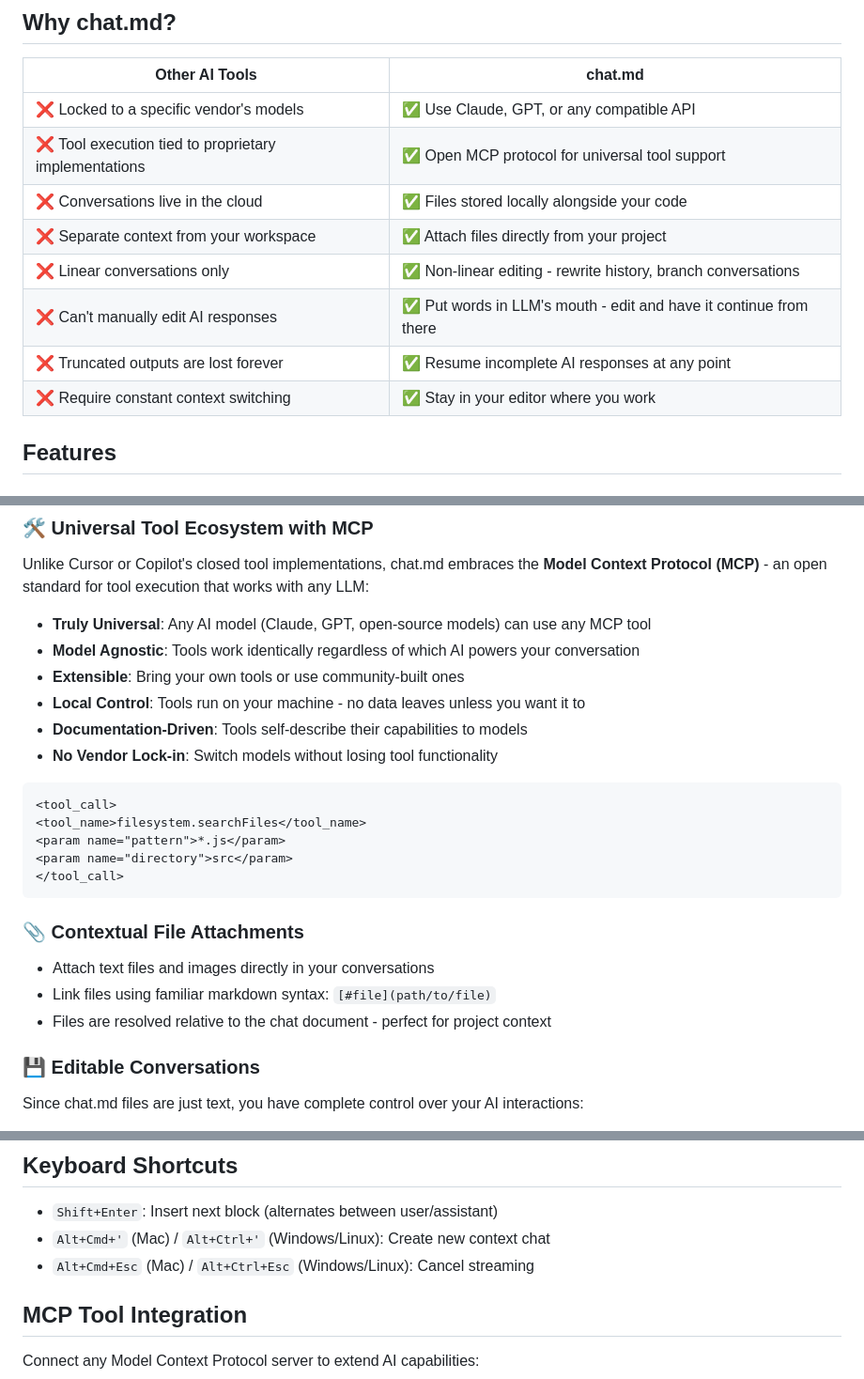
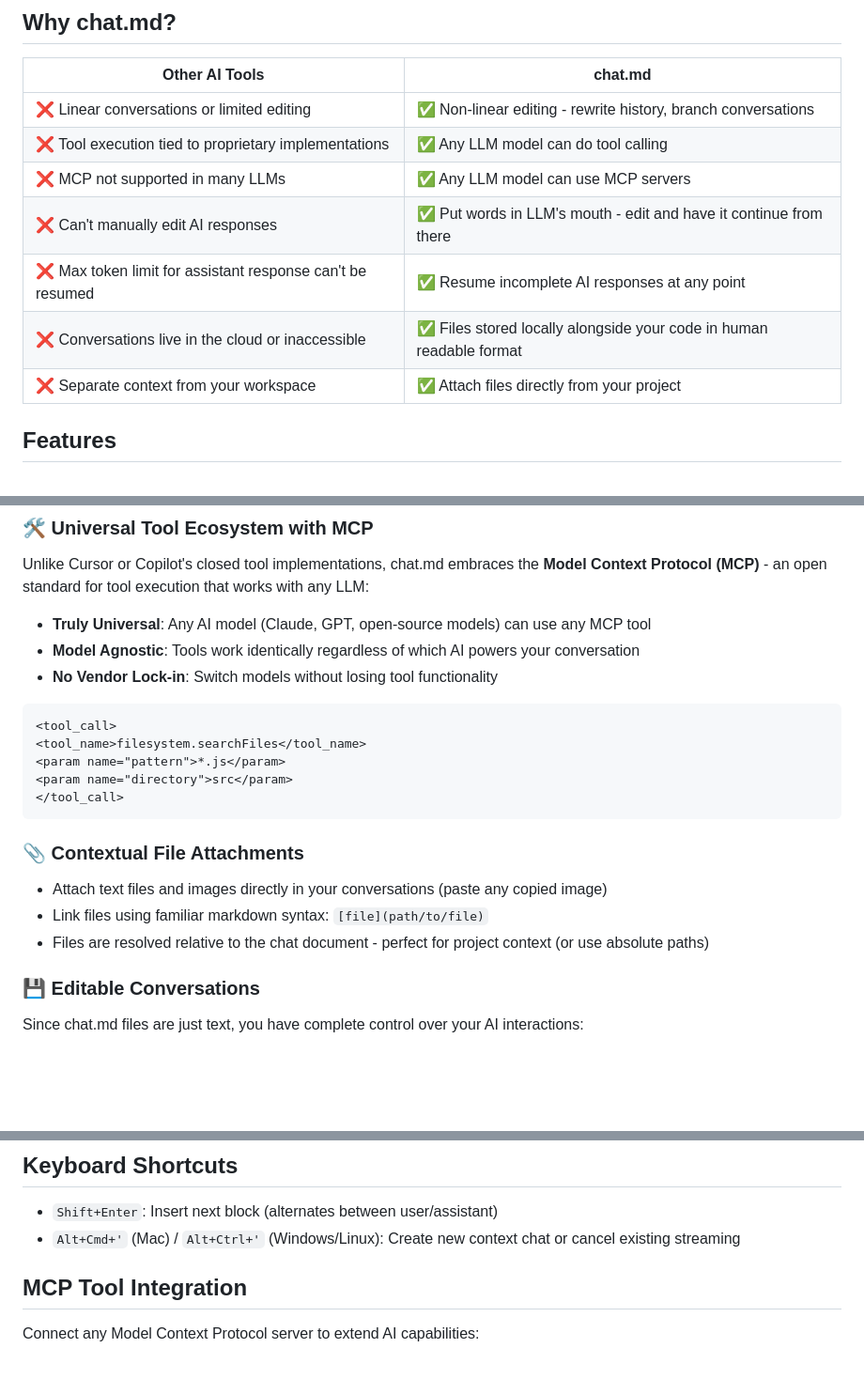
Before and after one commit to rusiaaman/chat.md, a Markdown page: README.md, 3 parts joined by grey strips. Shown: that part at 94% size. GitHub-like rendering; blank space fills up the shorter version.

````diff
--- a/README.md
+++ b/README.md
@@ -8,14 +8,13 @@ chat.md is a Visual Studio Code extension that reimagines AI interaction through
 
 | Other AI Tools | chat.md |
 |----------------|---------|
-| ❌ Locked to a specific vendor's models | ✅ Use Claude, GPT, or any compatible API |
-| ❌ Tool execution tied to proprietary implementations | ✅ Open MCP protocol for universal tool support |
-| ❌ Conversations live in the cloud | ✅ Files stored locally alongside your code |
+| ❌ Linear conversations or limited editing | ✅ Non-linear editing - rewrite history, branch conversations |
+| ❌ Tool execution tied to proprietary implementations | ✅ Any LLM model can do tool calling |
+| ❌ MCP not supported in many LLMs | ✅ Any LLM model can use MCP servers |
+| ❌ Can't manually edit AI responses | ✅ Put words in LLM's mouth - edit and have it continue from there |
+| ❌ Max token limit for assistant response can't be resumed | ✅ Resume incomplete AI responses at any point |
+| ❌ Conversations live in the cloud or inaccessible | ✅ Files stored locally alongside your code in human readable format |
 | ❌ Separate context from your workspace | ✅ Attach files directly from your project |
-| ❌ Linear conversations only | ✅ Non-linear editing - rewrite history, branch conversations |
-| ❌ Can't manually edit AI responses | ✅ Put words in LLM's mouth - edit and have it continue from there |
-| ❌ Truncated outputs are lost forever | ✅ Resume incomplete AI responses at any point |
-| ❌ Require constant context switching | ✅ Stay in your editor where you work |
 
 ## Features
 
@@ -50,9 +49,6 @@ Unlike Cursor or Copilot's closed tool implementations, chat.md embraces the **M
 
 - **Truly Universal**: Any AI model (Claude, GPT, open-source models) can use any MCP tool
 - **Model Agnostic**: Tools work identically regardless of which AI powers your conversation
-- **Extensible**: Bring your own tools or use community-built ones
-- **Local Control**: Tools run on your machine - no data leaves unless you want it to
-- **Documentation-Driven**: Tools self-describe their capabilities to models
 - **No Vendor Lock-in**: Switch models without losing tool functionality
 
 ```
@@ -65,9 +61,9 @@ Unlike Cursor or Copilot's closed tool implementations, chat.md embraces the **M
 
 ### 📎 Contextual File Attachments
 
-- Attach text files and images directly in your conversations
-- Link files using familiar markdown syntax: `[#file](path/to/file)`
-- Files are resolved relative to the chat document - perfect for project context
+- Attach text files and images directly in your conversations (paste any copied image)
+- Link files using familiar markdown syntax: `[file](path/to/file)`
+- Files are resolved relative to the chat document - perfect for project context (or use absolute paths)
 
 ### 💾 Editable Conversations
 
@@ -109,8 +105,7 @@ Access these settings through VS Code's settings UI or settings.json:
 ## Keyboard Shortcuts
 
 - `Shift+Enter`: Insert next block (alternates between user/assistant)
-- `Alt+Cmd+'` (Mac) / `Alt+Ctrl+'` (Windows/Linux): Create new context chat
-- `Alt+Cmd+Esc` (Mac) / `Alt+Ctrl+Esc` (Windows/Linux): Cancel streaming
+- `Alt+Cmd+'` (Mac) / `Alt+Ctrl+'` (Windows/Linux): Create new context chat or cancel existing streaming
 
 ## MCP Tool Integration
 
````
